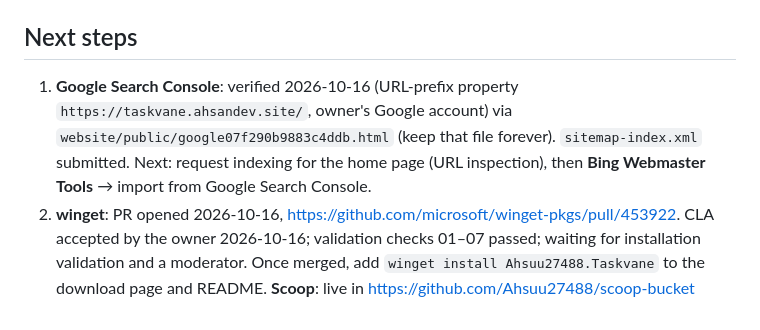
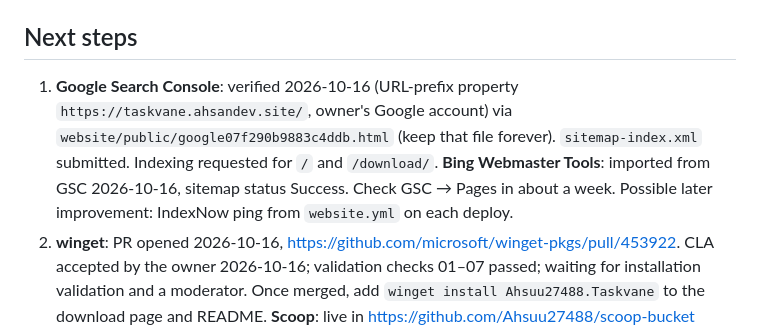
Before and after one commit to Ahsuu27488/taskvane, a Markdown page: docs/STATUS.md, the part around the change. Drawn GitHub-style.

Commit message:
Status: Bing Webmaster Tools set up
Co-Authored-By: Claude Opus 5.5 <noreply@anthropic.com>

```diff
--- a/docs/STATUS.md
+++ b/docs/STATUS.md
@@ -28,7 +28,7 @@ _Last updated: 2026-10-16 (website mobile pass, packaging drafts)_
 
 ## Next steps
 
-1. **Google Search Console**: verified 2026-10-16 (URL-prefix property `https://taskvane.ahsandev.site/`, owner's Google account) via `website/public/google07f290b9883c4ddb.html` (keep that file forever). `sitemap-index.xml` submitted. Next: request indexing for the home page (URL inspection), then **Bing Webmaster Tools** → import from Google Search Console.
+1. **Google Search Console**: verified 2026-10-16 (URL-prefix property `https://taskvane.ahsandev.site/`, owner's Google account) via `website/public/google07f290b9883c4ddb.html` (keep that file forever). `sitemap-index.xml` submitted. Indexing requested for `/` and `/download/`. **Bing Webmaster Tools**: imported from GSC 2026-10-16, sitemap status Success. Check GSC → Pages in about a week. Possible later improvement: IndexNow ping from `website.yml` on each deploy.
 2. **winget**: PR opened 2026-10-16, https://github.com/microsoft/winget-pkgs/pull/453922. CLA accepted by the owner 2026-10-16; validation checks 01–07 passed; waiting for installation validation and a moderator. Once merged, add `winget install Ahsuu27488.Taskvane` to the download page and README.
    **Scoop**: live in https://github.com/Ahsuu27488/scoop-bucket (`scoop bucket add ahsuu27488 …; scoop install ahsuu27488/taskvane`). Test a real install before advertising it on the site. Each release: update `bucket/taskvane.json` there (or rely on `autoupdate` via Scoop's Excavator if it moves to Extras).
    **AlternativeTo** listing text in `docs/launch.md` (owner submits).
```
